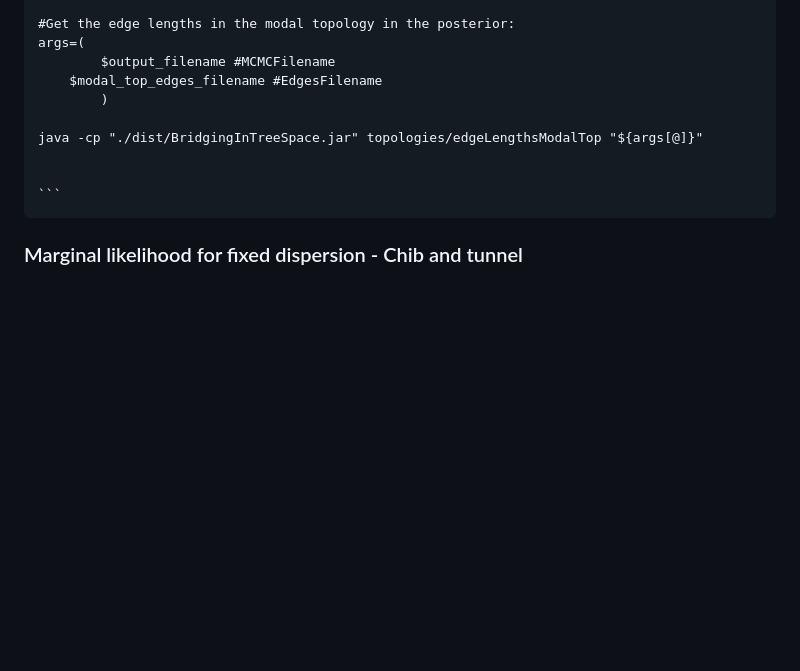
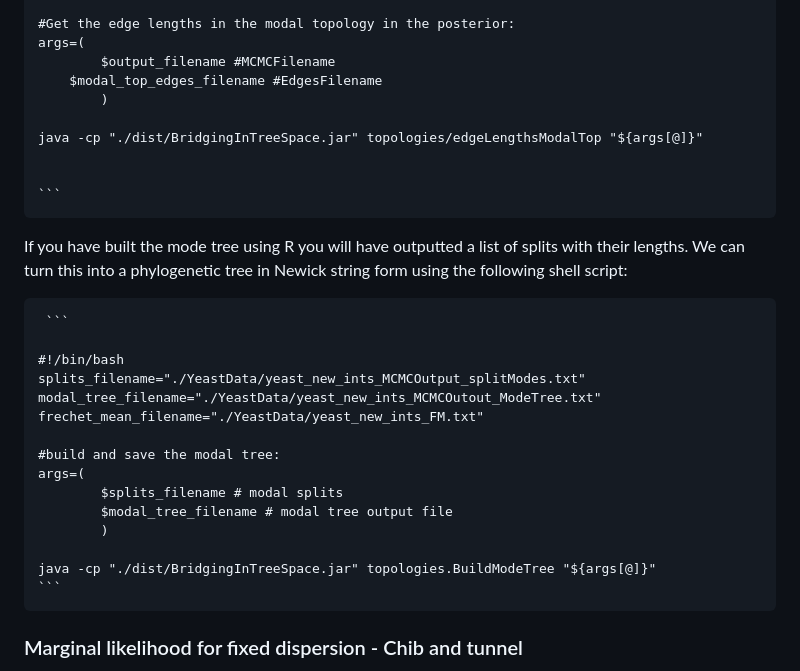
Before and after one commit to Will-Woodman/BridgingInTreeSpace, a Markdown page: README.md, the part around the change. Drawn GitHub-style; folded sections open; blank space fills up the shorter version.

````diff
--- a/README.md
+++ b/README.md
@@ -132,6 +132,24 @@ args=(
 java -cp "./dist/BridgingInTreeSpace.jar" topologies/edgeLengthsModalTop "${args[@]}"
 
 
+``` </pre>
+
+If you have built the mode tree using R you will have outputted a list of splits with their lengths. We can turn this into a phylogenetic tree in Newick string form using the following shell script:
+
+<pre> ```
+
+#!/bin/bash
+splits_filename="./YeastData/yeast_new_ints_MCMCOutput_splitModes.txt"
+modal_tree_filename="./YeastData/yeast_new_ints_MCMCOutout_ModeTree.txt"
+frechet_mean_filename="./YeastData/yeast_new_ints_FM.txt"
+
+#build and save the modal tree:
+args=(
+        $splits_filename # modal splits
+        $modal_tree_filename # modal tree output file
+        )
+
+java -cp "./dist/BridgingInTreeSpace.jar" topologies.BuildModeTree "${args[@]}"
 ``` </pre>
 
 </details>
````
